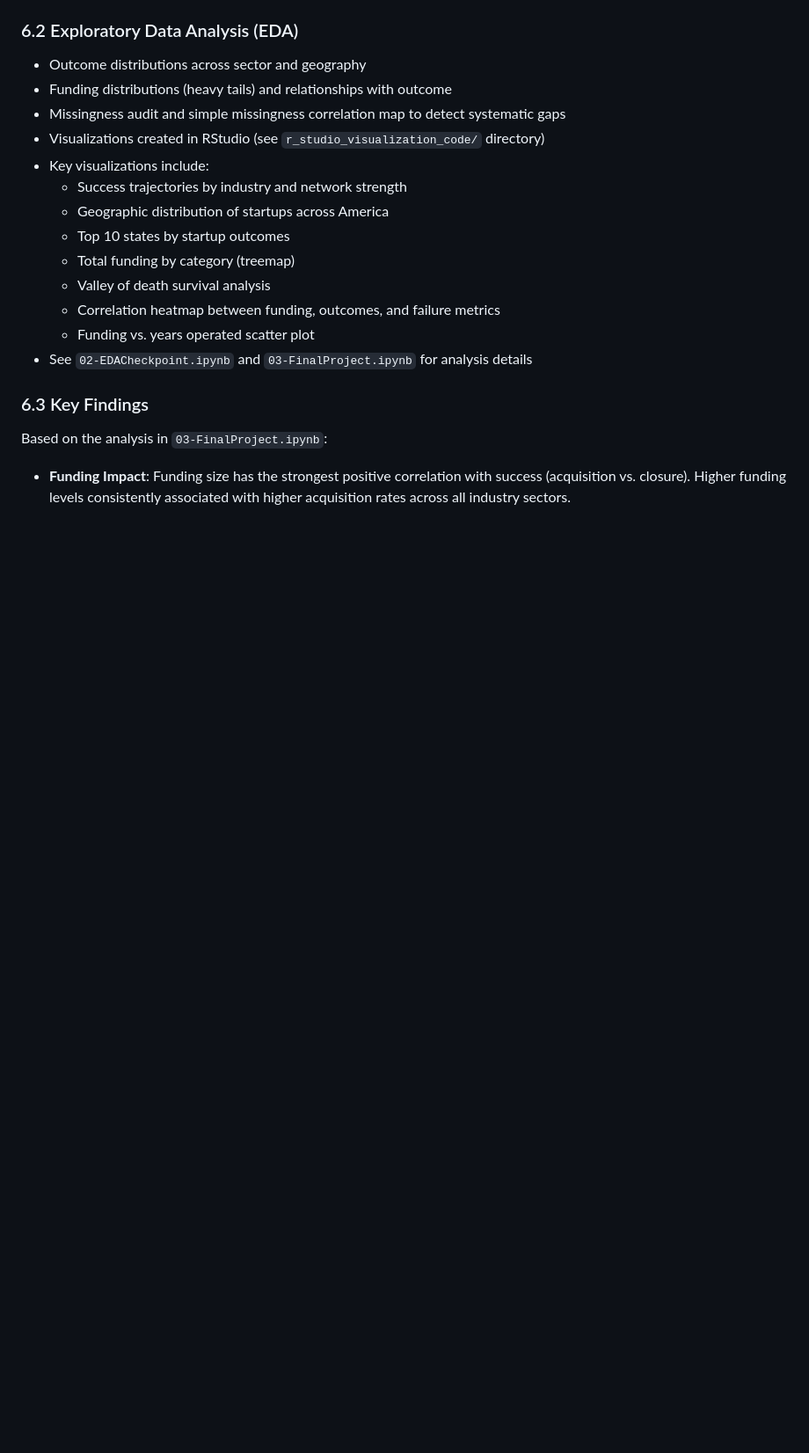
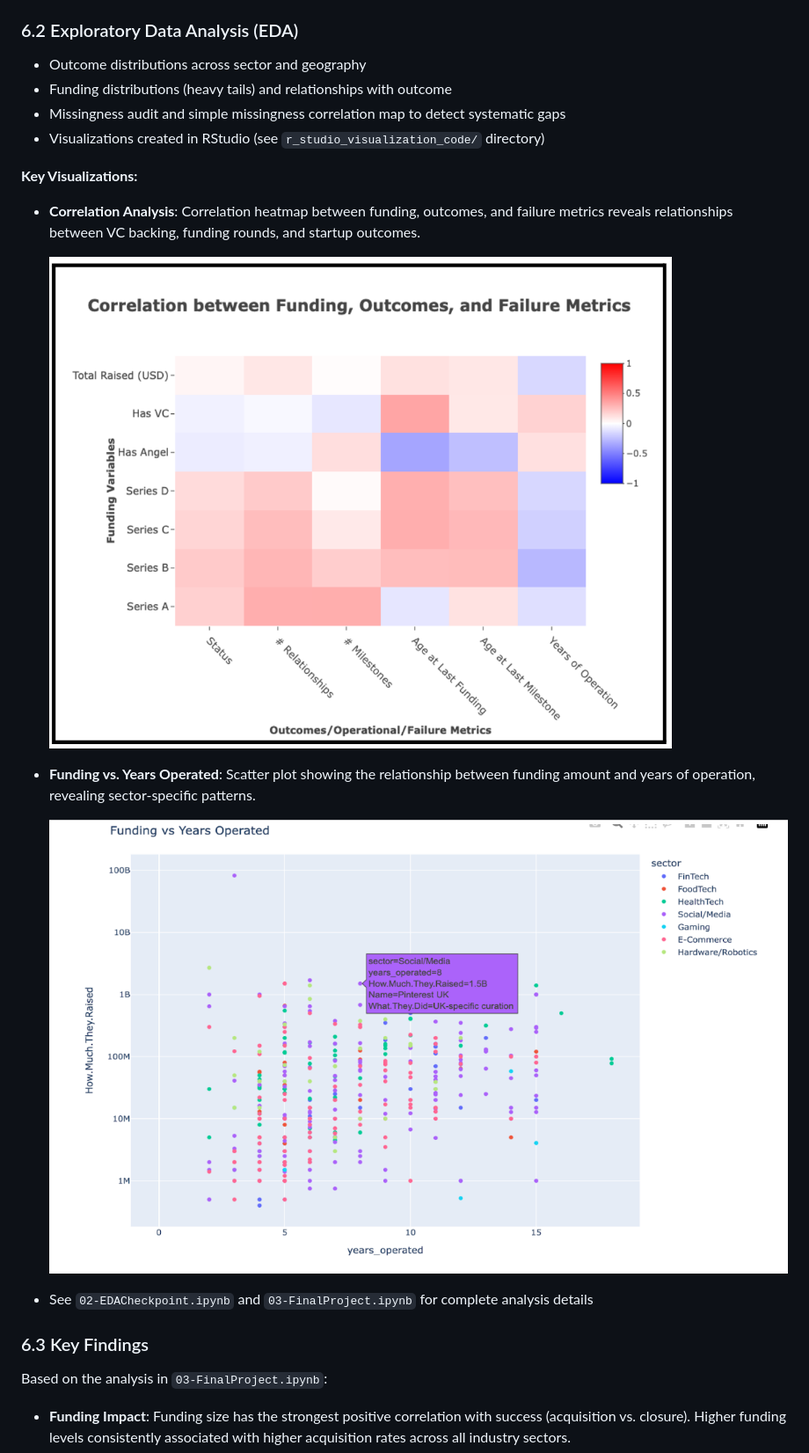
Before and after one commit to zahiraIi/COGS108-FInal-Project, a Markdown page: README.md, the part around one of its changes. Shown at 88% size. GitHub-like rendering; blank space fills up the shorter version.

Commit message:
added photos to readme

```diff
--- a/README.md
+++ b/README.md
@@ -97,16 +97,20 @@ Manual download links are provided in the notebooks to avoid Google Drive "viewe
 - Funding distributions (heavy tails) and relationships with outcome
 - Missingness audit and simple missingness correlation map to detect systematic gaps
 - Visualizations created in RStudio (see `r_studio_visualization_code/` directory)
-- Key visualizations include:
-  - Success trajectories by industry and network strength
-  - Geographic distribution of startups across America
-  - Top 10 states by startup outcomes
-  - Total funding by category (treemap)
-  - Valley of death survival analysis
-  - Correlation heatmap between funding, outcomes, and failure metrics
-  - Funding vs. years operated scatter plot
-- See `02-EDACheckpoint.ipynb` and `03-FinalProject.ipynb` for analysis details
+
+**Key Visualizations:**
+
+- **Correlation Analysis**: Correlation heatmap between funding, outcomes, and failure metrics reveals relationships between VC backing, funding rounds, and startup outcomes.
+
+  ![Correlation Between Funding Outcomes and Failure Metrics](images/correlation_between_funding_outcomes_and_failure_metrics.png)
+
+- **Funding vs. Years Operated**: Scatter plot showing the relationship between funding amount and years of operation, revealing sector-specific patterns.
+
+  ![Funding vs Years Operated](images/funding_vs_years_operated.png)
+
+- See `02-EDACheckpoint.ipynb` and `03-FinalProject.ipynb` for complete analysis details
 
 ### 6.3 Key Findings
 Based on the analysis in `03-FinalProject.ipynb`:
+
 - **Funding Impact**: Funding size has the strongest positive correlation with success (acquisition vs. closure). Higher funding levels consistently associated with higher acquisition rates across all industry sectors.
```
Also changed, not shown: other parts of README.md (+16 -0 lines).
